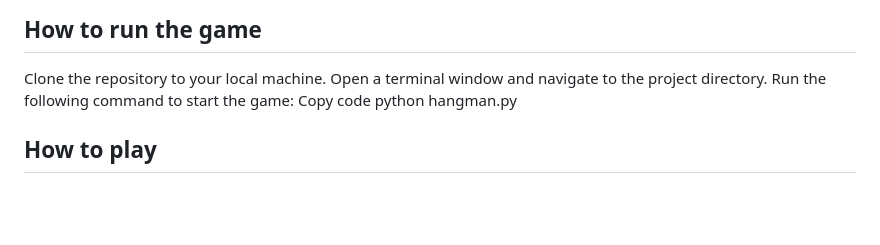
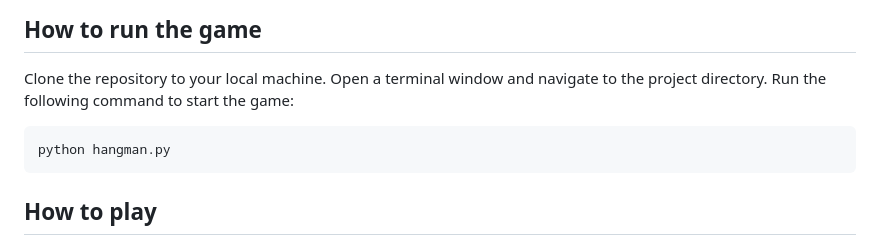
Before and after one commit to hydramod/hangman-project-3, a Markdown page: README.md, the part around the change. Drawn GitHub-style; blank space fills up the shorter version.

````diff
--- a/README.md
+++ b/README.md
@@ -16,9 +16,9 @@ The following modules are required to run this code:
 Clone the repository to your local machine.
 Open a terminal window and navigate to the project directory.
 Run the following command to start the game:
-Copy code
+```
 python hangman.py
-
+```
 ## How to play
 
 The game will select a random word.
````
